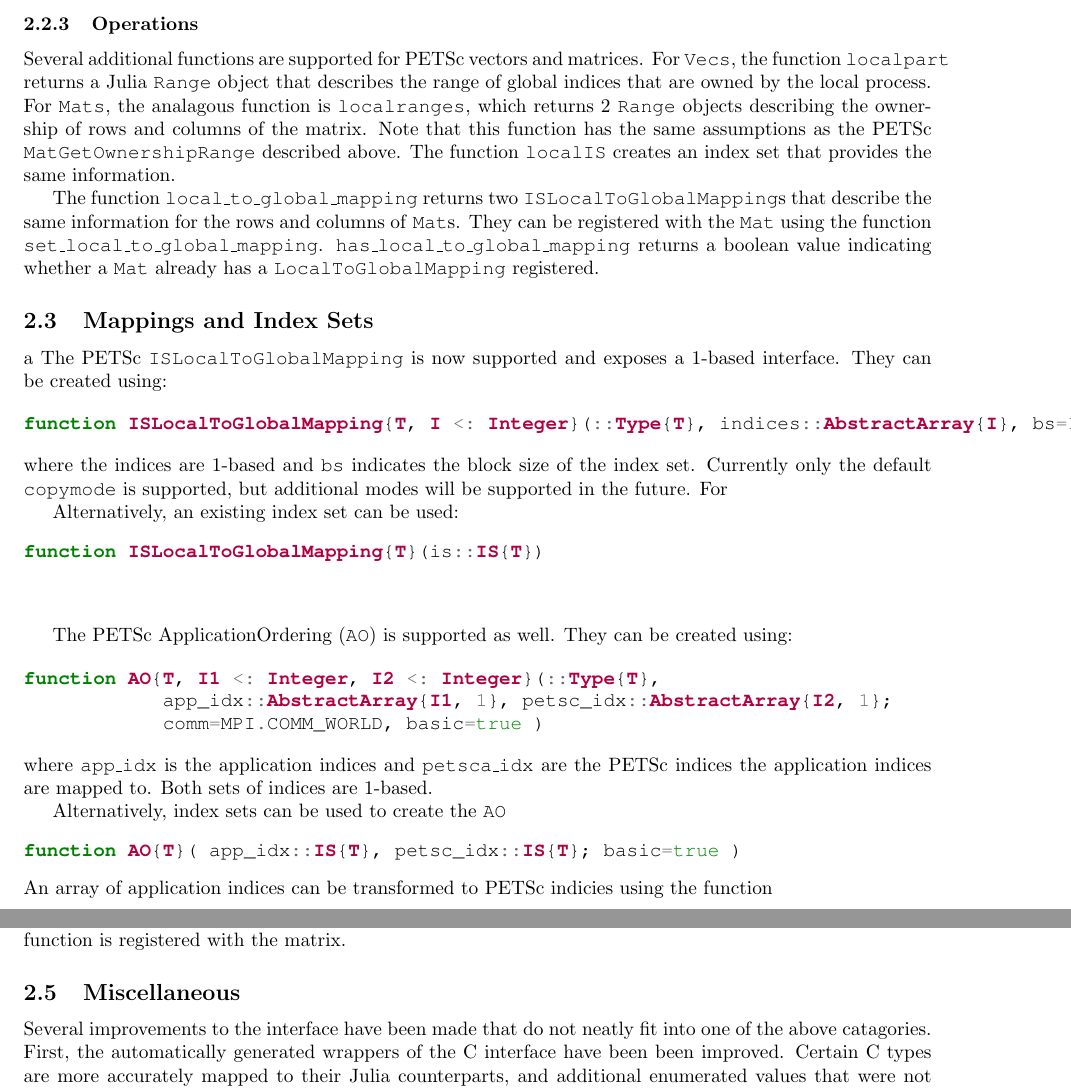
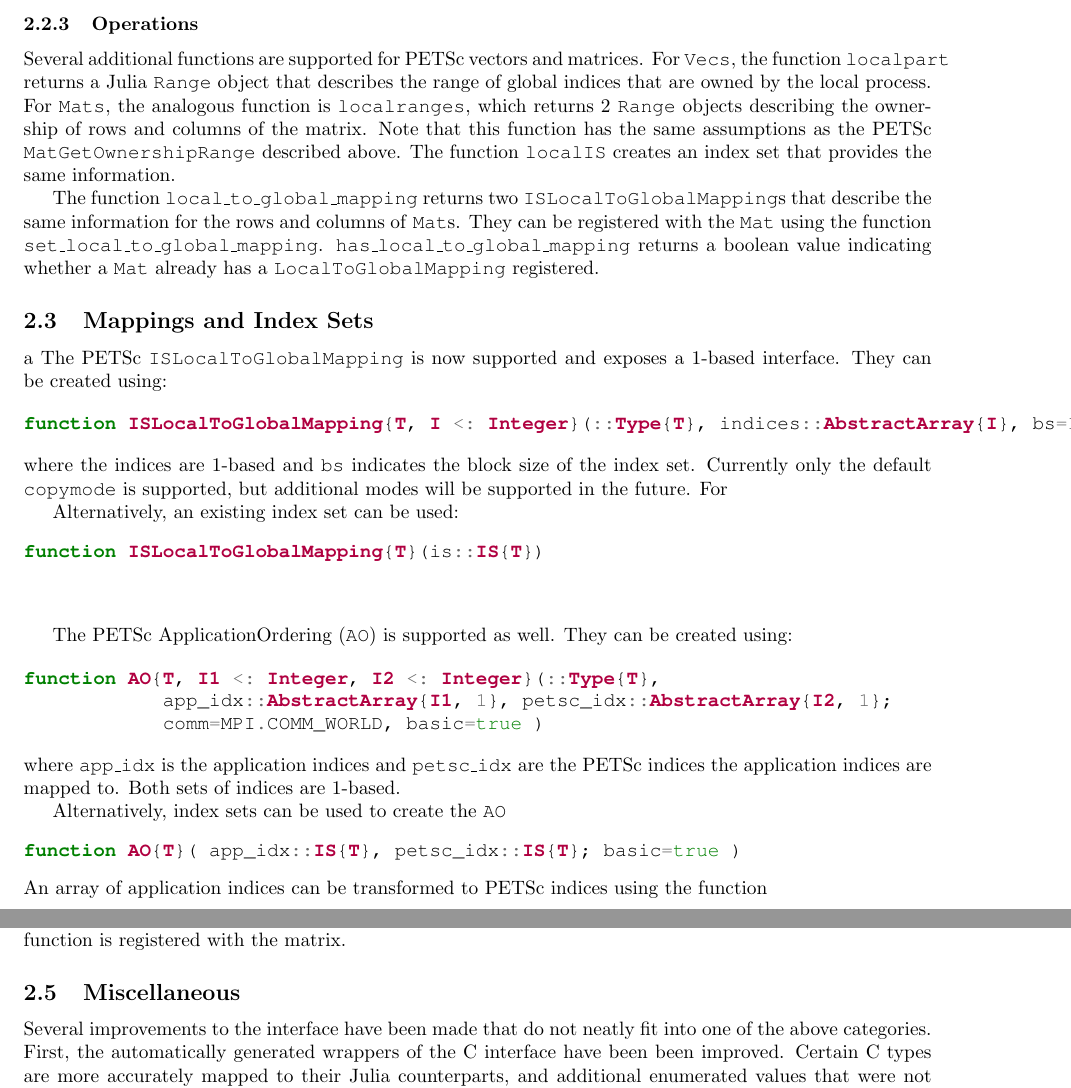
Before and after one commit to JuliaParallel/PETSc.jl, a LaTeX document (doc/main2.tex): two parts of pages 3 and 4 of 4, joined at a grey line, cut so that both start at the same text. Compiled offline with pdfLaTeX.

Commit message:
spellcheck

```diff
--- a/doc/main2.tex
+++ b/doc/main2.tex
@@ -199,7 +199,7 @@ end
 Several additional functions are supported for PETSc vectors and matrices.
 For \texttt{Vecs}, the function \texttt{localpart} returns a Julia \texttt{Range} object that describes the range of global indices that are owned by the
 local process.
-For \texttt{Mats}, the analagous function is \texttt{localranges}, which
+For \texttt{Mats}, the analogous function is \texttt{localranges}, which
 returns 2 \texttt{Range} objects describing the ownership of rows and columns
 of the matrix.  Note that this function has the same assumptions as the PETSc
 \texttt{MatGetOwnershipRange} described above.
@@ -243,7 +243,7 @@ function AO{T, I1 <: Integer, I2 <: Integer}(::Type{T},
 \end{minted}
 
 \noindent where \texttt{app\_idx} is the application indices and
-\texttt{petsca\_idx} are
+\texttt{petsc\_idx} are
 the PETSc indices the application indices are mapped to.  Both sets of
 indices are 1-based.
 
@@ -252,7 +252,7 @@ Alternatively, index sets can be used to create the \texttt{AO}
 function AO{T}( app_idx::IS{T}, petsc_idx::IS{T}; basic=true )
 \end{minted}
 
-\noindent An array of application indices can be transformed to PETSc indicies using
+\noindent An array of application indices can be transformed to PETSc indices using
 the function
 
 \begin{minted}{julia}
@@ -297,7 +297,7 @@ matrix-vector multiplication function is registered with the matrix.
 
 \subsection{Miscellaneous}
 Several improvements to the interface have been made that do not neatly fit
-into one of the above catagories.
+into one of the above categories.
 First, the automatically generated wrappers of the C interface have been
 been improved.  Certain C types are more accurately mapped to their Julia
 counterparts, and additional enumerated values that were not previously
```
Also changed, not shown: doc/main2.tex (2 more changed lines).
